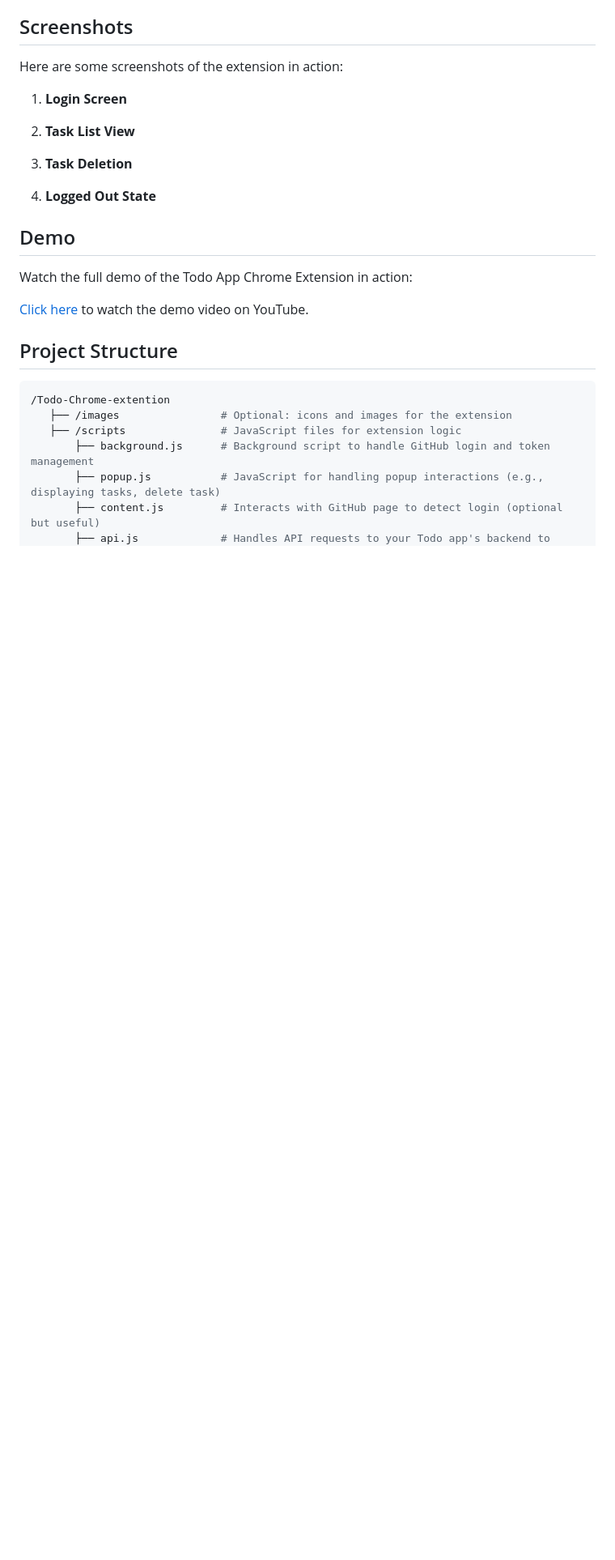
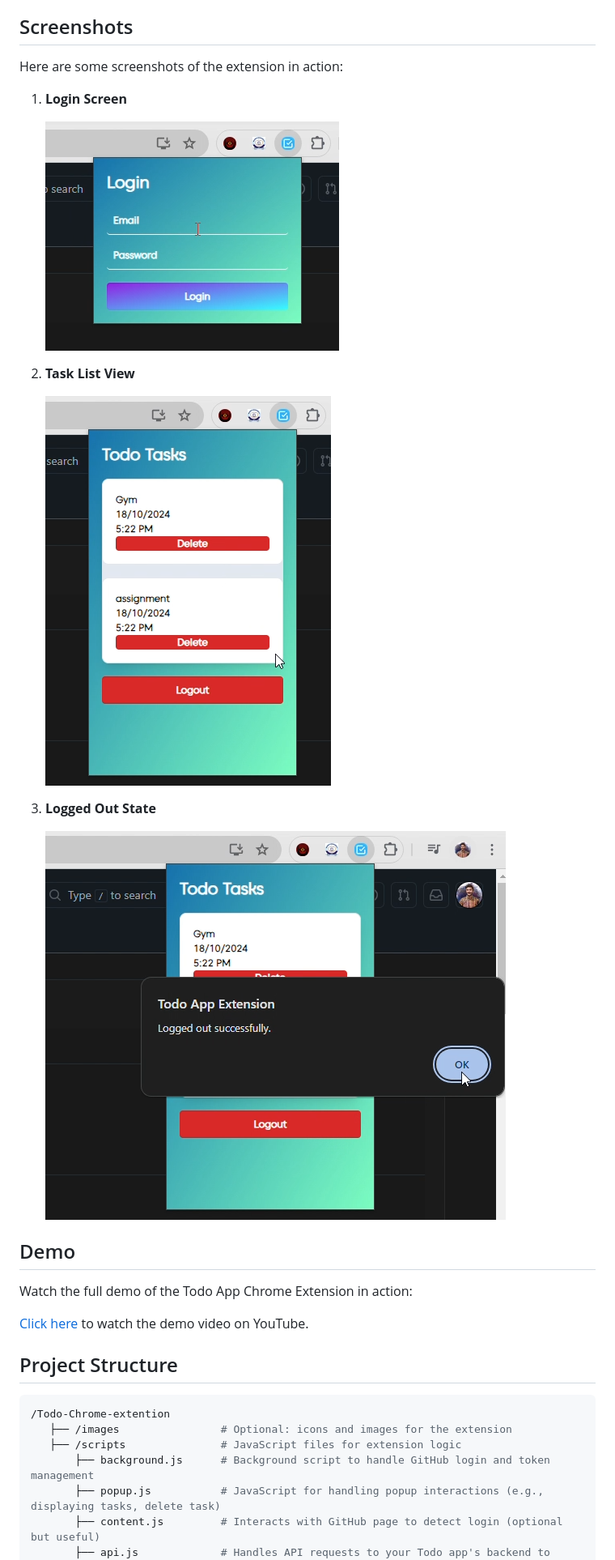
Before and after one commit to umair763/Todo-Chrome-extention, a Markdown page: README.md, the part around the change. Shown: that part at 81% size. Drawn GitHub-style; pictures changed too: images/login.png (added), images/logout.png (added), images/tasks.png (added); blank space fills up the shorter version.

Commit message:
Readme Update and imgs added

```diff
--- a/README.md
+++ b/README.md
@@ -64,11 +64,15 @@ Here are some screenshots of the extension in action:
 
 1. **Login Screen**
 
+    ![Login Screen](images/login.png)
+
 2. **Task List View**
 
-3. **Task Deletion**
+    ![Login Screen](images/tasks.png)
 
-4. **Logged Out State**
+3. **Logged Out State**
+
+    ![Login Screen](images/logout.png)
 
 ## Demo
 
```
